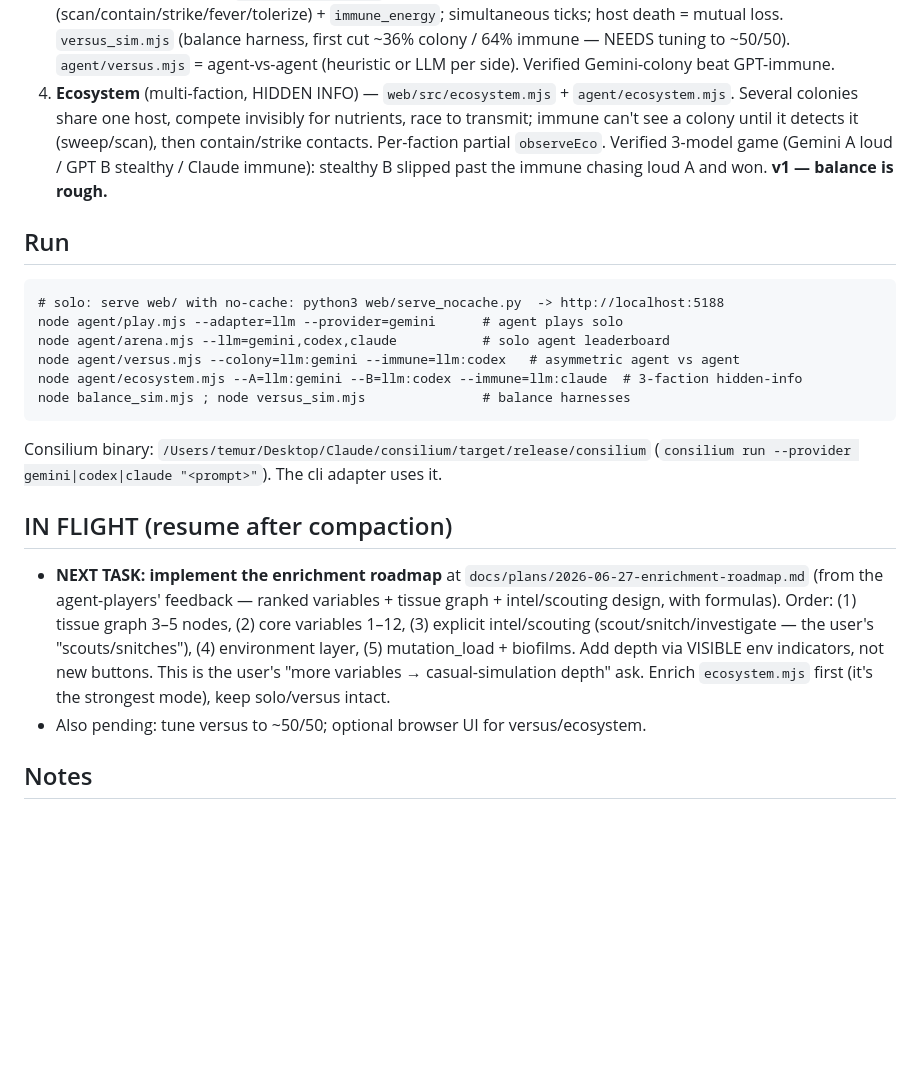
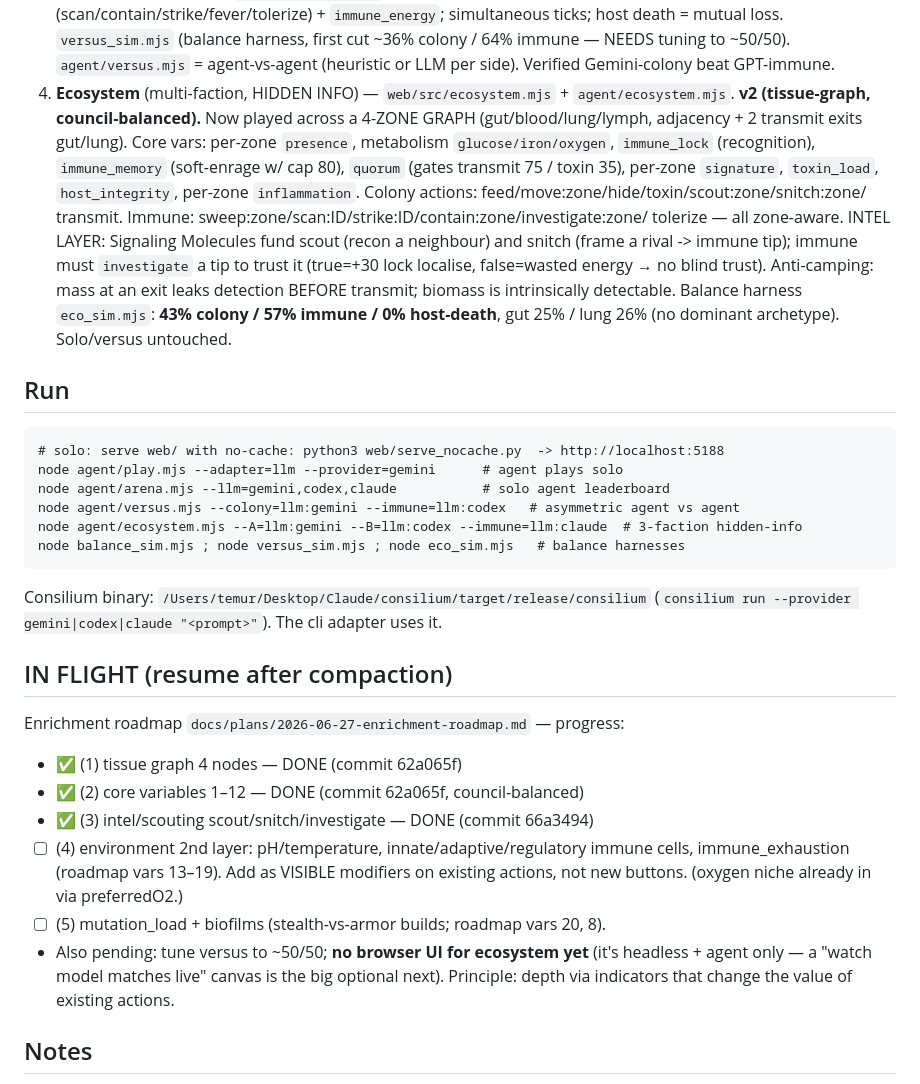
Before and after one commit to TemurTurayev/strain, a Markdown page: docs/STATE.md, the part around the change. Rendered like a GitHub page; blank space fills up the shorter version.

Commit message:
docs: mark roadmap TOP-3 done (tissue graph + core vars + intel), update handoff

````diff
--- a/docs/STATE.md
+++ b/docs/STATE.md
@@ -23,11 +23,19 @@ the user trivial questions; he doesn't care about other players' opinions yet.
    first cut ~36% colony / 64% immune — NEEDS tuning to ~50/50). `agent/versus.mjs`
    = agent-vs-agent (heuristic or LLM per side). Verified Gemini-colony beat GPT-immune.
 4. **Ecosystem** (multi-faction, HIDDEN INFO) — `web/src/ecosystem.mjs` +
-   `agent/ecosystem.mjs`. Several colonies share one host, compete invisibly for
-   nutrients, race to transmit; immune can't see a colony until it detects it
-   (sweep/scan), then contain/strike contacts. Per-faction partial `observeEco`.
-   Verified 3-model game (Gemini A loud / GPT B stealthy / Claude immune): stealthy B
-   slipped past the immune chasing loud A and won. **v1 — balance is rough.**
+   `agent/ecosystem.mjs`. **v2 (tissue-graph, council-balanced).** Now played across
+   a 4-ZONE GRAPH (gut/blood/lung/lymph, adjacency + 2 transmit exits gut/lung).
+   Core vars: per-zone `presence`, metabolism `glucose/iron/oxygen`, `immune_lock`
+   (recognition), `immune_memory` (soft-enrage w/ cap 80), `quorum` (gates transmit
+   75 / toxin 35), per-zone `signature`, `toxin_load`, `host_integrity`, per-zone
+   `inflammation`. Colony actions: feed/move:zone/hide/toxin/scout:zone/snitch:zone/
+   transmit. Immune: sweep:zone/scan:ID/strike:ID/contain:zone/investigate:zone/
+   tolerize — all zone-aware. INTEL LAYER: Signaling Molecules fund scout (recon a
+   neighbour) and snitch (frame a rival -> immune tip); immune must `investigate` a
+   tip to trust it (true=+30 lock localise, false=wasted energy → no blind trust).
+   Anti-camping: mass at an exit leaks detection BEFORE transmit; biomass is
+   intrinsically detectable. Balance harness `eco_sim.mjs`: **43% colony / 57% immune
+   / 0% host-death**, gut 25% / lung 26% (no dominant archetype). Solo/versus untouched.
 
 ## Run
 ```
@@ -36,21 +44,23 @@ node agent/play.mjs --adapter=llm --provider=gemini      # agent plays solo
 node agent/arena.mjs --llm=gemini,codex,claude           # solo agent leaderboard
 node agent/versus.mjs --colony=llm:gemini --immune=llm:codex   # asymmetric agent vs agent
 node agent/ecosystem.mjs --A=llm:gemini --B=llm:codex --immune=llm:claude  # 3-faction hidden-info
-node balance_sim.mjs ; node versus_sim.mjs               # balance harnesses
+node balance_sim.mjs ; node versus_sim.mjs ; node eco_sim.mjs   # balance harnesses
 ```
 Consilium binary: `/Users/temur/Desktop/Claude/consilium/target/release/consilium`
 (`consilium run --provider gemini|codex|claude "<prompt>"`). The cli adapter uses it.
 
 ## IN FLIGHT (resume after compaction)
-- **NEXT TASK: implement the enrichment roadmap** at
-  `docs/plans/2026-06-27-enrichment-roadmap.md` (from the agent-players' feedback —
-  ranked variables + tissue graph + intel/scouting design, with formulas). Order:
-  (1) tissue graph 3–5 nodes, (2) core variables 1–12, (3) explicit intel/scouting
-  (scout/snitch/investigate — the user's "scouts/snitches"), (4) environment layer,
-  (5) mutation_load + biofilms. Add depth via VISIBLE env indicators, not new buttons.
-  This is the user's "more variables → casual-simulation depth" ask. Enrich
-  `ecosystem.mjs` first (it's the strongest mode), keep solo/versus intact.
-- Also pending: tune versus to ~50/50; optional browser UI for versus/ecosystem.
+Enrichment roadmap `docs/plans/2026-06-27-enrichment-roadmap.md` — progress:
+- ✅ (1) tissue graph 4 nodes — DONE (commit 62a065f)
+- ✅ (2) core variables 1–12 — DONE (commit 62a065f, council-balanced)
+- ✅ (3) intel/scouting scout/snitch/investigate — DONE (commit 66a3494)
+- ☐ (4) environment 2nd layer: pH/temperature, innate/adaptive/regulatory immune
+  cells, immune_exhaustion (roadmap vars 13–19). Add as VISIBLE modifiers on
+  existing actions, not new buttons. (oxygen niche already in via preferredO2.)
+- ☐ (5) mutation_load + biofilms (stealth-vs-armor builds; roadmap vars 20, 8).
+- Also pending: tune versus to ~50/50; **no browser UI for ecosystem yet** (it's
+  headless + agent only — a "watch model matches live" canvas is the big optional next).
+Principle: depth via indicators that change the value of existing actions.
 
 ## Notes
 - `web/package.json` is `type:module`; agent `.mjs` import `../web/src/*.js`.
````
Also changed, not shown: docs/plans/2026-06-27-enrichment-roadmap.md (+7 -0 lines).
